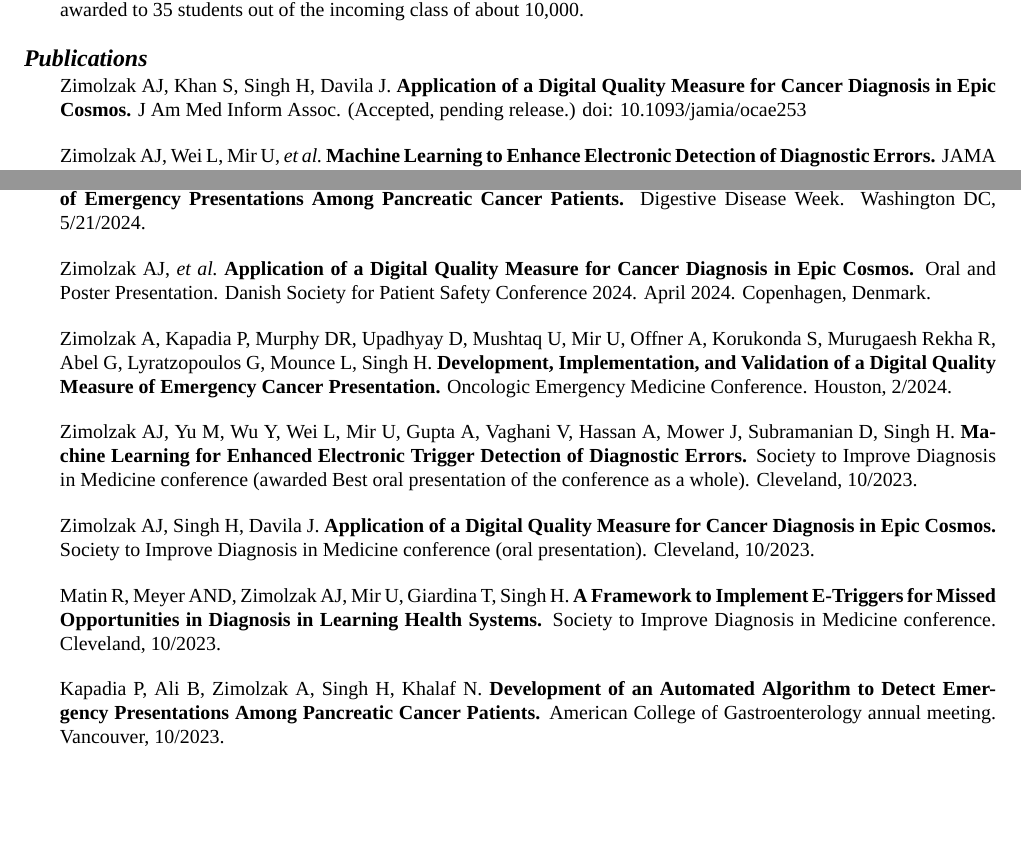
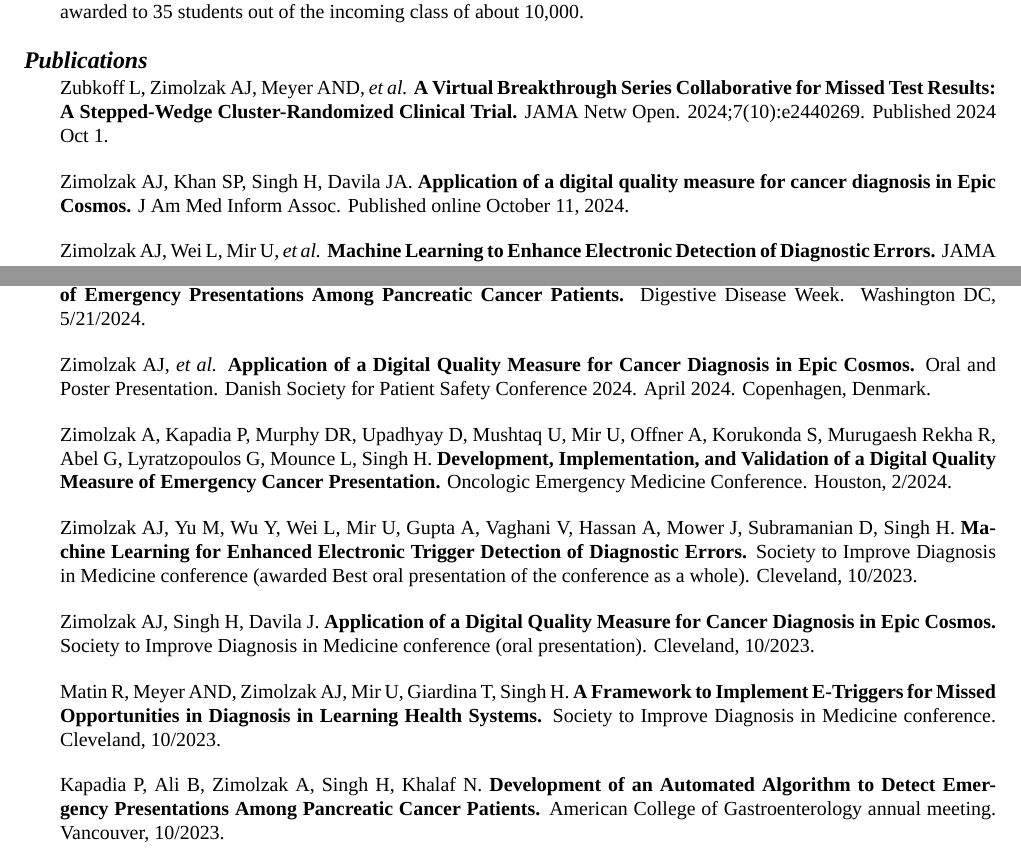
Before and after one commit to zimolzak/cv, a LaTeX CV (zimolzak-cv-pre.tex): two parts of pages 5 and 7 of 13, joined at a grey line, cut so that both start at the same text, the shorter picture padded with empty space. Compiled offline with XeLaTeX; a missing font is replaced by an installed copy or a similar font.

Commit message:
new paper Zubkoff

```diff
--- a/zimolzak-cv-pre.tex
+++ b/zimolzak-cv-pre.tex
@@ -415,12 +415,16 @@ University. Competitive four-year full tuition scholarship awarded to
 % Format:
 % Authors. (year) Title. Journal vol(iss):pages.
 
-Zimolzak AJ, Khan S, Singh H, Davila J. \textbf{Application of a
-  Digital Quality Measure for Cancer Diagnosis in Epic Cosmos.} J Am
-Med Inform Assoc. (Accepted, pending release.) doi:
-10.1093/jamia/ocae253
+Zubkoff L, Zimolzak AJ, Meyer AND, \emph{et al.} \textbf{A Virtual
+  Breakthrough Series Collaborative for Missed Test Results: A
+  Stepped-Wedge Cluster-Randomized Clinical Trial.} JAMA Netw Open.
+2024;7(10):e2440269. Published 2024 Oct 1.
 
-Zimolzak AJ, Wei L, Mir U, \emph{et al.}\ \textbf{Machine Learning to
+Zimolzak AJ, Khan SP, Singh H, Davila JA. \textbf{Application of a
+  digital quality measure for cancer diagnosis in Epic Cosmos.} J Am
+Med Inform Assoc. Published online October 11, 2024.
+
+Zimolzak AJ, Wei L, Mir U, \emph{et al.} \textbf{Machine Learning to
   Enhance Electronic Detection of Diagnostic Errors.} JAMA Netw Open.
 2024;7(9):e2431982. Published 2024 Sep 3.
 
@@ -544,7 +550,7 @@ Kapadia P, Ali B, Zimolzak A, Singh H, Khalaf N. \textbf{Development
   Among Pancreatic Cancer Patients.} Digestive Disease Week.
 Washington DC, 5/21/2024.
 
-Zimolzak AJ, \emph{et al.}\ \textbf{Application of a Digital Quality
+Zimolzak AJ, \emph{et al.} \textbf{Application of a Digital Quality
   Measure for Cancer Diagnosis in Epic Cosmos.} Oral and Poster
 Presentation. Danish Society for Patient Safety Conference 2024. April
 2024. Copenhagen, Denmark.
```
Also changed, not shown: zimolzak-cv-pre.tex (2 more changed lines).
